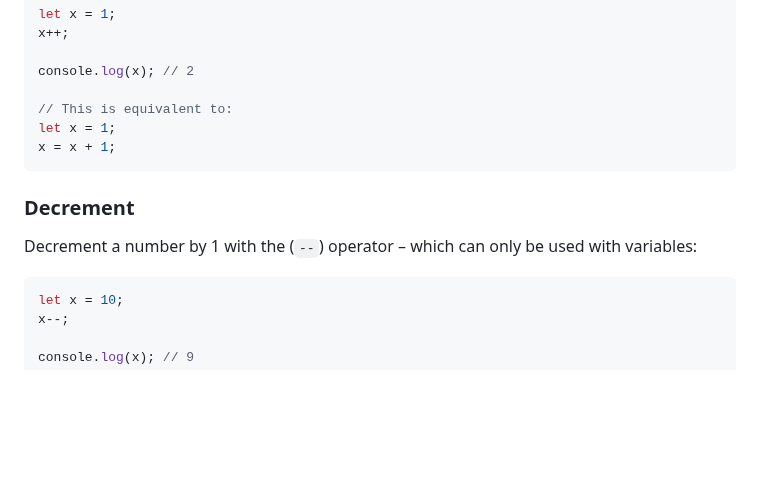
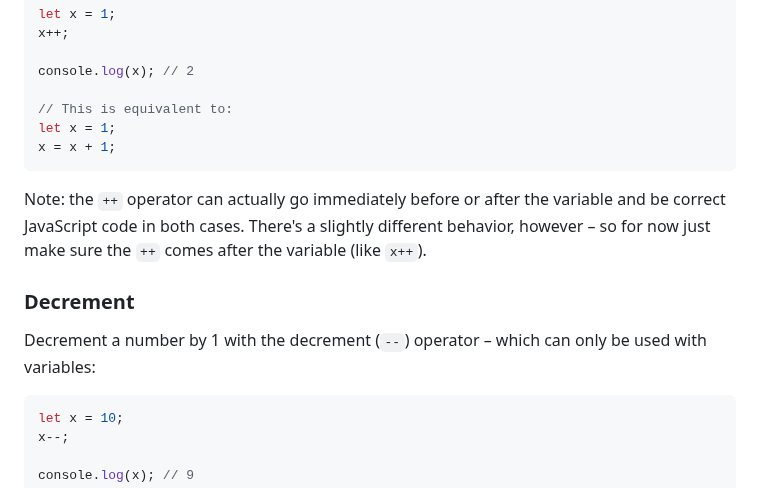
Before and after one commit to k3ntako/High-School-Internship, a Markdown page: 4-javascript/2-strings-math.md, the part around one of its changes. Drawn GitHub-style; blank space fills up the shorter version.

````diff
--- a/4-javascript/2-strings-math.md
+++ b/4-javascript/2-strings-math.md
@@ -169,8 +167,9 @@ console.log(x); // 2
 let x = 1;
 x = x + 1;
 ```
+Note: the `++` operator can actually go immediately before or after the variable and be correct JavaScript code in both cases. There's a slightly different behavior, however – so for now just make sure the `++` comes after the variable (like `x++`).
 ### Decrement
-Decrement a number by 1 with the (`--`) operator – which can only be used with variables:
+Decrement a number by 1 with the decrement (`--`) operator – which can only be used with variables:
 ```js
 let x = 10;
 x--;
````
Also changed, not shown: other parts of 4-javascript/2-strings-math.md (+31 -33 lines).
